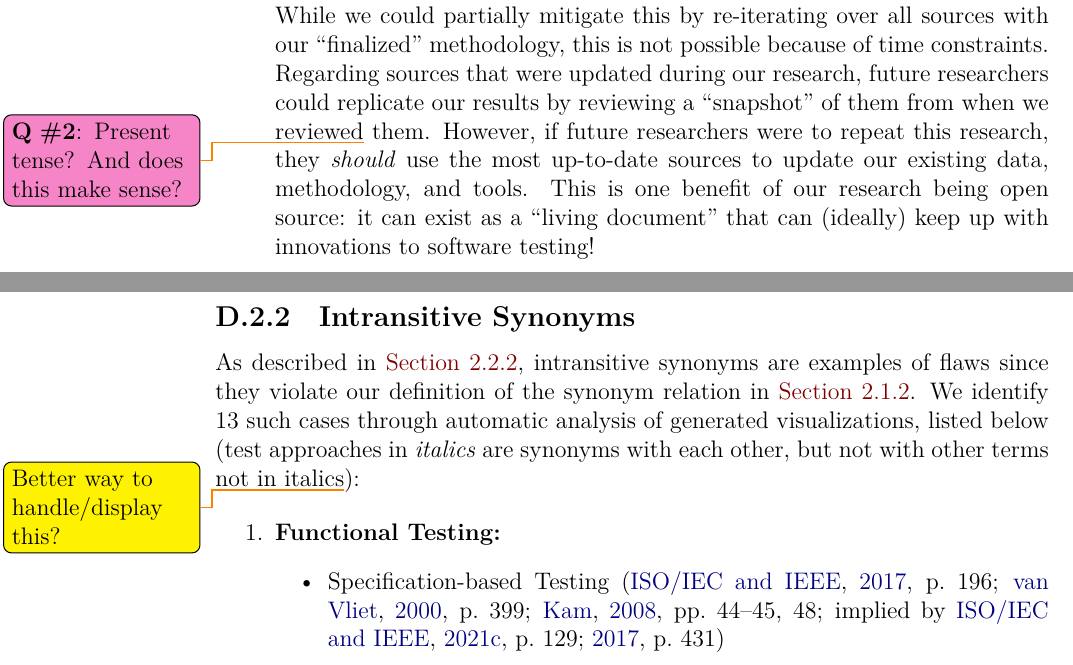
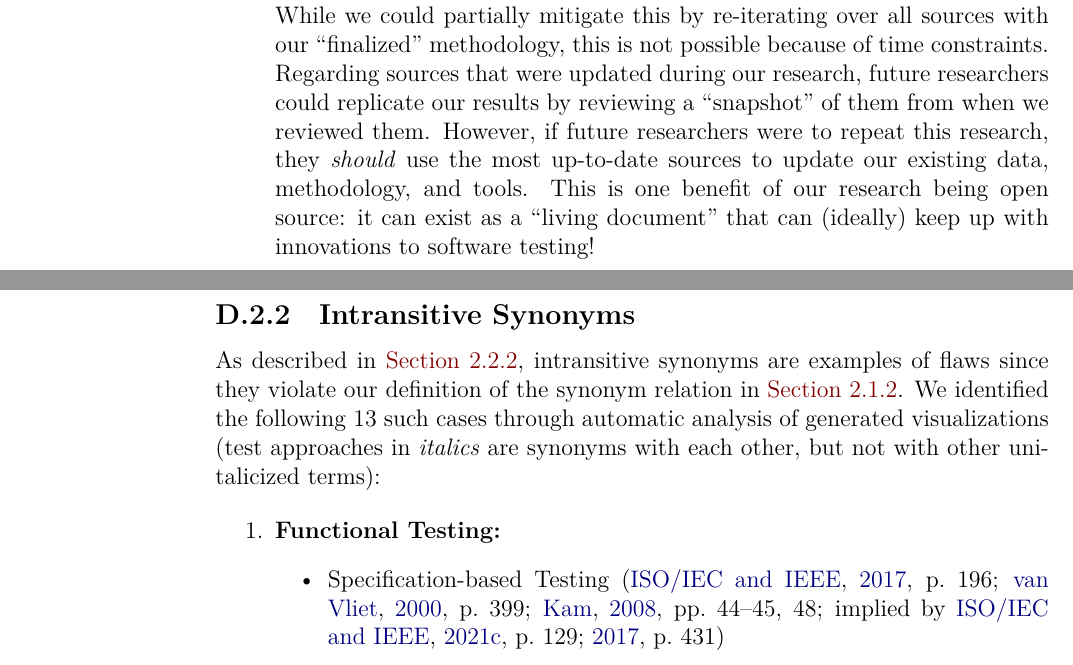
Before and after one commit to samm82/TestingTesting, a LaTeX thesis (thesis.tex, which reads back/appendix_flaws.tex, chapters/07_threats.tex): two parts of pages 66 and 124 of 146, joined at a grey line, cut so that both start at the same text. The pictures show the PDF file thesis.pdf that the author committed with the source.

Commit message:
Use past tense for results throughout rest of thesis; #277
Address relevant TODO items; #276

```diff
--- a/back/appendix_flaws.tex
+++ b/back/appendix_flaws.tex
@@ -52,11 +52,11 @@ corresponding list when referring to it as described in \Cref{mnfst-def}.
 \subsection{Intransitive Synonyms}\label{multiSyns}
 As described in \Cref{relevantSyns}, intransitive synonyms are examples of
 flaws since they violate our definition of the synonym relation in
-\Cref{syn-rels}. We identify \multiSynCount{}
-such cases through automatic analysis of generated visualizations\ifnotpaper,
-listed below (test approaches in \emph{italics} are synonyms with each other,
-but not with other terms not in italics\todo{Better way to handle/display
-    this?})\else. The following three are the most prominent examples\fi:
+\Cref{syn-rels}. We identified \ifnotpaper the following \fi \multiSynCount{}
+such cases through automatic analysis of generated visualizations\ifnotpaper\
+    (test approaches in \emph{italics} are synonyms with each other, but not
+    with other unitalicized terms)\else. The following three are the most
+    prominent examples\fi:
 
 \begin{enumerate}
     \input{\ifnotpaper build\else assets/misc\fi/multiSyns}
--- a/chapters/07_threats.tex
+++ b/chapters/07_threats.tex
@@ -82,10 +82,9 @@ threats to reliability:
           would therefore end up with different results. While we could
           partially mitigate this by re-iterating over all sources with our
           ``finalized'' methodology, this is not possible because of time
-          constraints. Regarding sources that were updated during
-          our research, future researchers could replicate our results by
-          reviewing a ``snapshot'' of them from when we reviewed\qtodo{Present
-              tense? And does this make sense?} them. However, if future
+          constraints. Regarding sources that were updated during our research,
+          future researchers could replicate our results by reviewing a
+          ``snapshot'' of them from when we reviewed them. However, if future
           researchers were to repeat this research, they \emph{should} use the
           most up-to-date sources to update our existing data, methodology, and
           tools. This is one benefit of our research being open source:
```
Also changed, not shown: common_macros.tex (+1 -1 lines), paper.pdf, thesis.pdf, back/appendix_flaws.tex (10 more changed lines).
